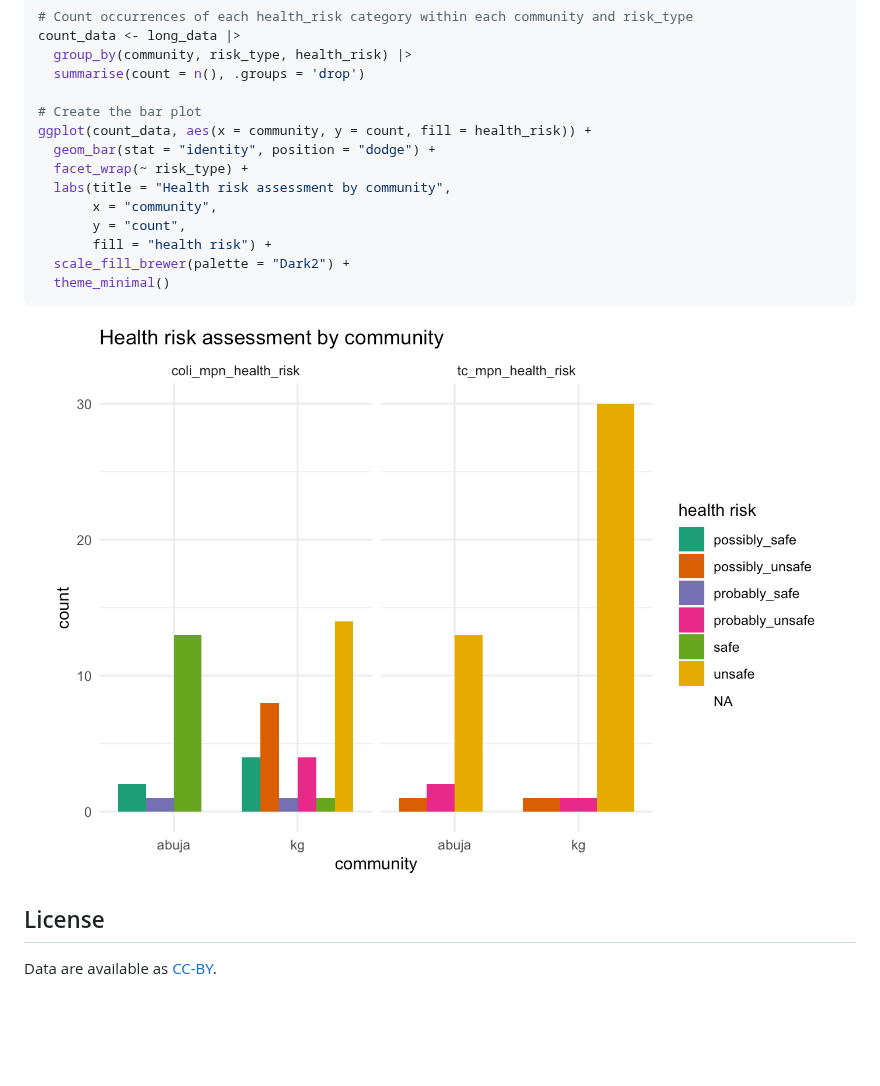
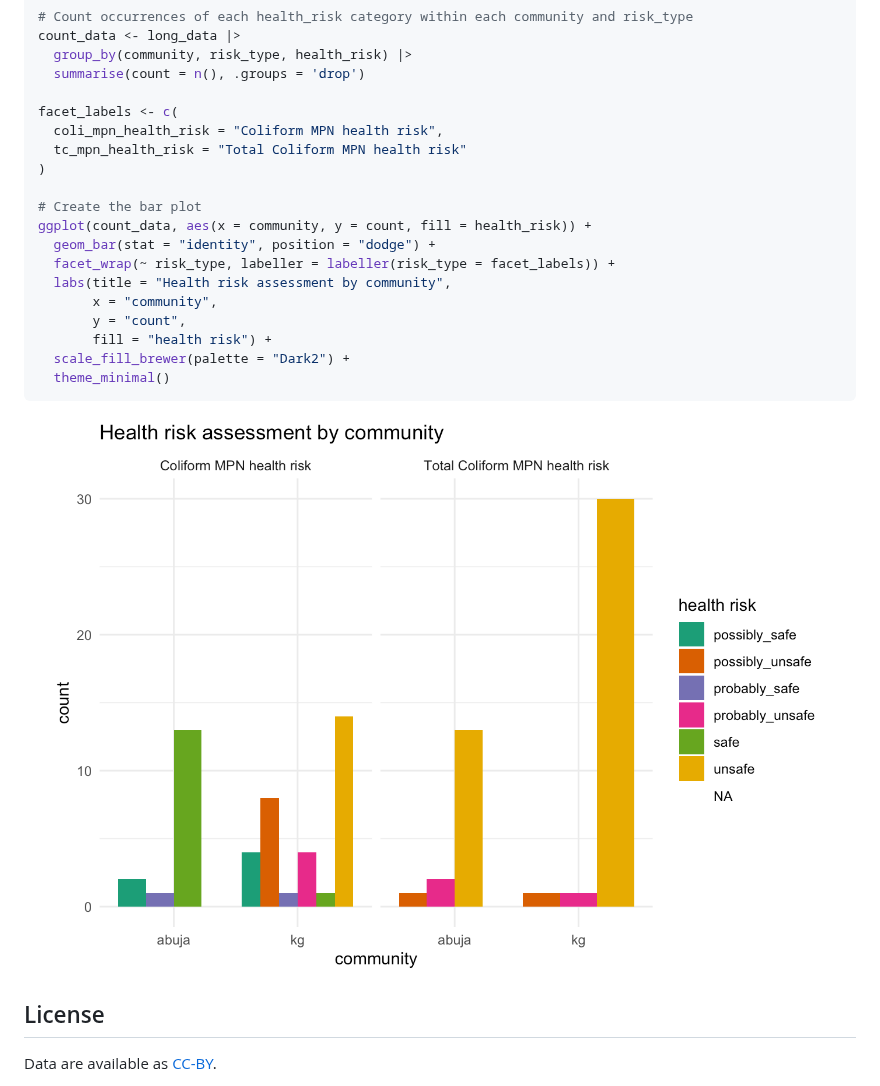
Before and after one commit to openwashdata/watercostaccra, a Markdown page: README.md, the part around one of its changes. GitHub-like rendering; pictures changed too: man/figures/README-unnamed-chunk-5-1.png; blank space fills up the shorter version.

```diff
--- a/README.md
+++ b/README.md
@@ -572,10 +572,15 @@ count_data <- long_data |>
   group_by(community, risk_type, health_risk) |>
   summarise(count = n(), .groups = 'drop')
 
+facet_labels <- c(
+  coli_mpn_health_risk = "Coliform MPN health risk",
+  tc_mpn_health_risk = "Total Coliform MPN health risk"
+)
+
 # Create the bar plot
 ggplot(count_data, aes(x = community, y = count, fill = health_risk)) +
   geom_bar(stat = "identity", position = "dodge") +
-  facet_wrap(~ risk_type) +
+  facet_wrap(~ risk_type, labeller = labeller(risk_type = facet_labels)) +
   labs(title = "Health risk assessment by community",
        x = "community",
        y = "count",
```
Also changed, not shown: other parts of README.md (+2 -1 lines), 1 other file.
